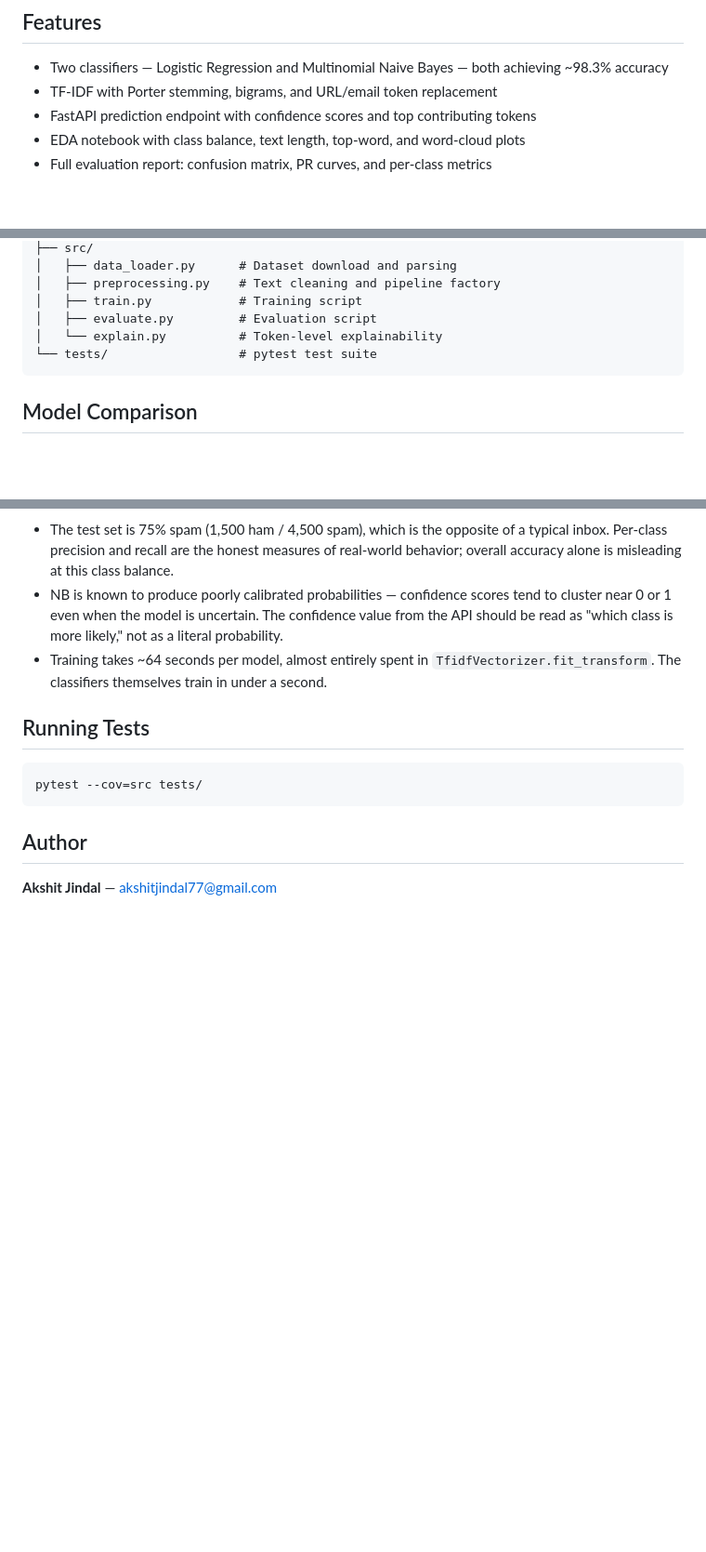
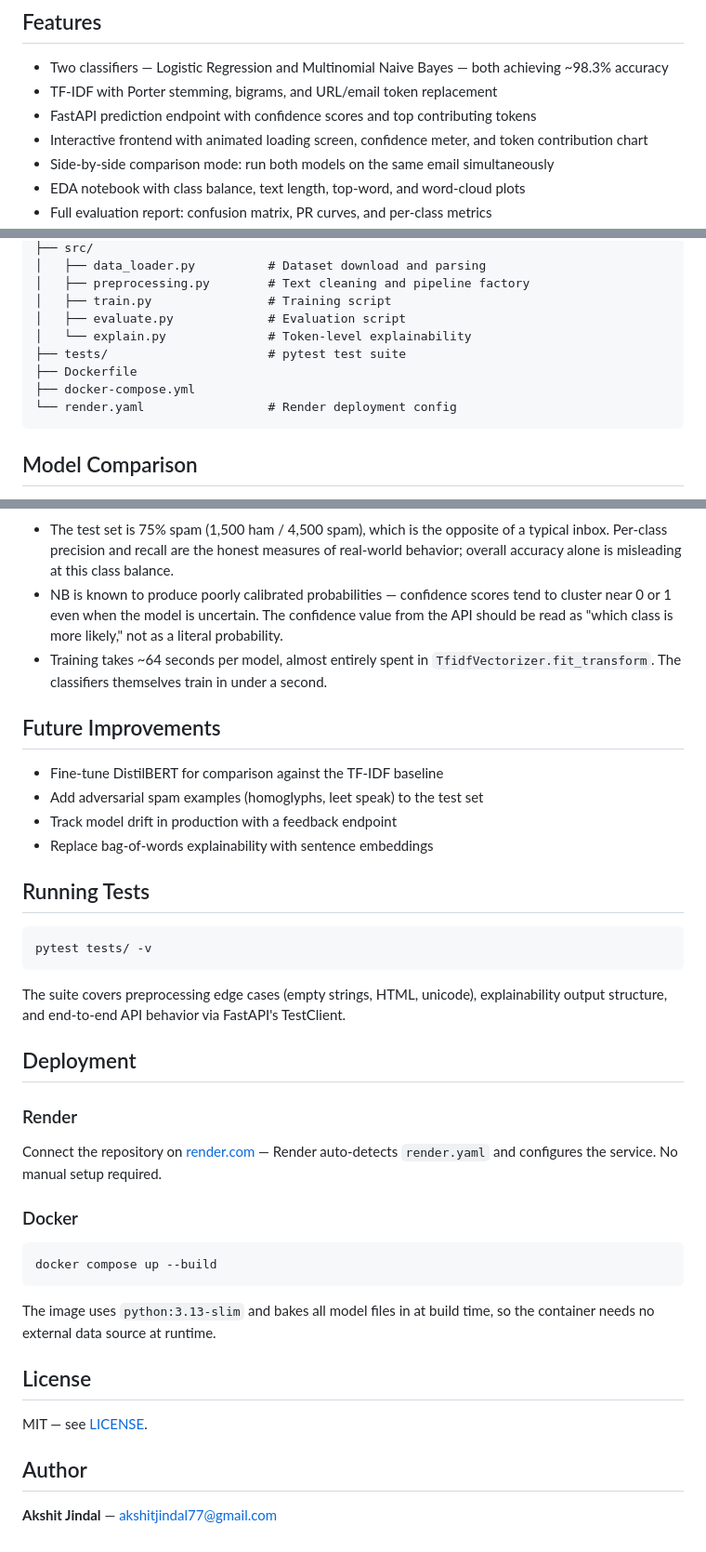
Before and after one commit to akshitjindal77/email-spam-classifier, a Markdown page: README.md, 3 parts joined by grey strips. Shown at 93% size. GitHub-like rendering; blank space fills up the shorter version.

````diff
--- a/README.md
+++ b/README.md
@@ -7,5 +9,7 @@ A spam classifier trained on the [Enron-Spam dataset](http://www2.aueb.gr/users/
 - Two classifiers — Logistic Regression and Multinomial Naive Bayes — both achieving ~98.3% accuracy
 - TF-IDF with Porter stemming, bigrams, and URL/email token replacement
 - FastAPI prediction endpoint with confidence scores and top contributing tokens
+- Interactive frontend with animated loading screen, confidence meter, and token contribution chart
+- Side-by-side comparison mode: run both models on the same email simultaneously
 - EDA notebook with class balance, text length, top-word, and word-cloud plots
 - Full evaluation report: confusion matrix, PR curves, and per-class metrics
@@ -85,10 +183,13 @@ email-spam-classifier/
 ├── src/
-│   ├── data_loader.py      # Dataset download and parsing
-│   ├── preprocessing.py    # Text cleaning and pipeline factory
-│   ├── train.py            # Training script
-│   ├── evaluate.py         # Evaluation script
-│   └── explain.py          # Token-level explainability
-└── tests/                  # pytest test suite
+│   ├── data_loader.py          # Dataset download and parsing
+│   ├── preprocessing.py        # Text cleaning and pipeline factory
+│   ├── train.py                # Training script
+│   ├── evaluate.py             # Evaluation script
+│   └── explain.py              # Token-level explainability
+├── tests/                      # pytest test suite
+├── Dockerfile
+├── docker-compose.yml
+└── render.yaml                 # Render deployment config
 ```
 
 ## Model Comparison
@@ -123,11 +224,38 @@ NB also has a slight edge in PR AUC (0.9994 vs 0.9977), meaning it ranks example
 - NB is known to produce poorly calibrated probabilities — confidence scores tend to cluster near 0 or 1 even when the model is uncertain. The confidence value from the API should be read as "which class is more likely," not as a literal probability.
 - Training takes ~64 seconds per model, almost entirely spent in `TfidfVectorizer.fit_transform`. The classifiers themselves train in under a second.
 
+## Future Improvements
+
+- Fine-tune DistilBERT for comparison against the TF-IDF baseline
+- Add adversarial spam examples (homoglyphs, leet speak) to the test set
+- Track model drift in production with a feedback endpoint
+- Replace bag-of-words explainability with sentence embeddings
+
 ## Running Tests
 
 ```bash
-pytest --cov=src tests/
+pytest tests/ -v
 ```
+
+The suite covers preprocessing edge cases (empty strings, HTML, unicode), explainability output structure, and end-to-end API behavior via FastAPI's TestClient.
+
+## Deployment
+
+### Render
+
+Connect the repository on [render.com](https://render.com) — Render auto-detects `render.yaml` and configures the service. No manual setup required.
+
+### Docker
+
+```bash
+docker compose up --build
+```
+
+The image uses `python:3.13-slim` and bakes all model files in at build time, so the container needs no external data source at runtime.
+
+## License
+
+MIT — see [LICENSE](LICENSE).
 
 ## Author
 
````
Also changed, not shown: other parts of README.md (+106 -10 lines).
